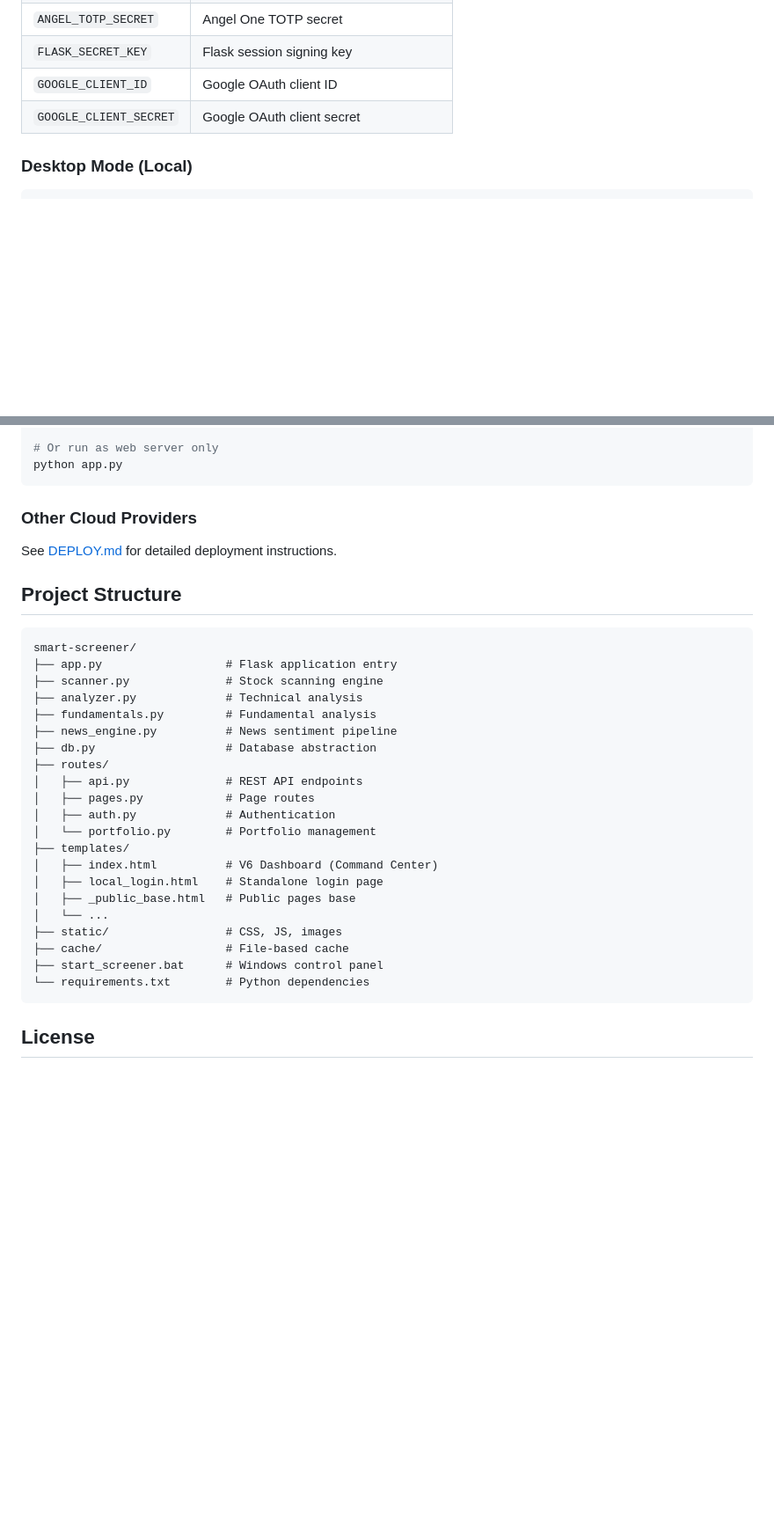
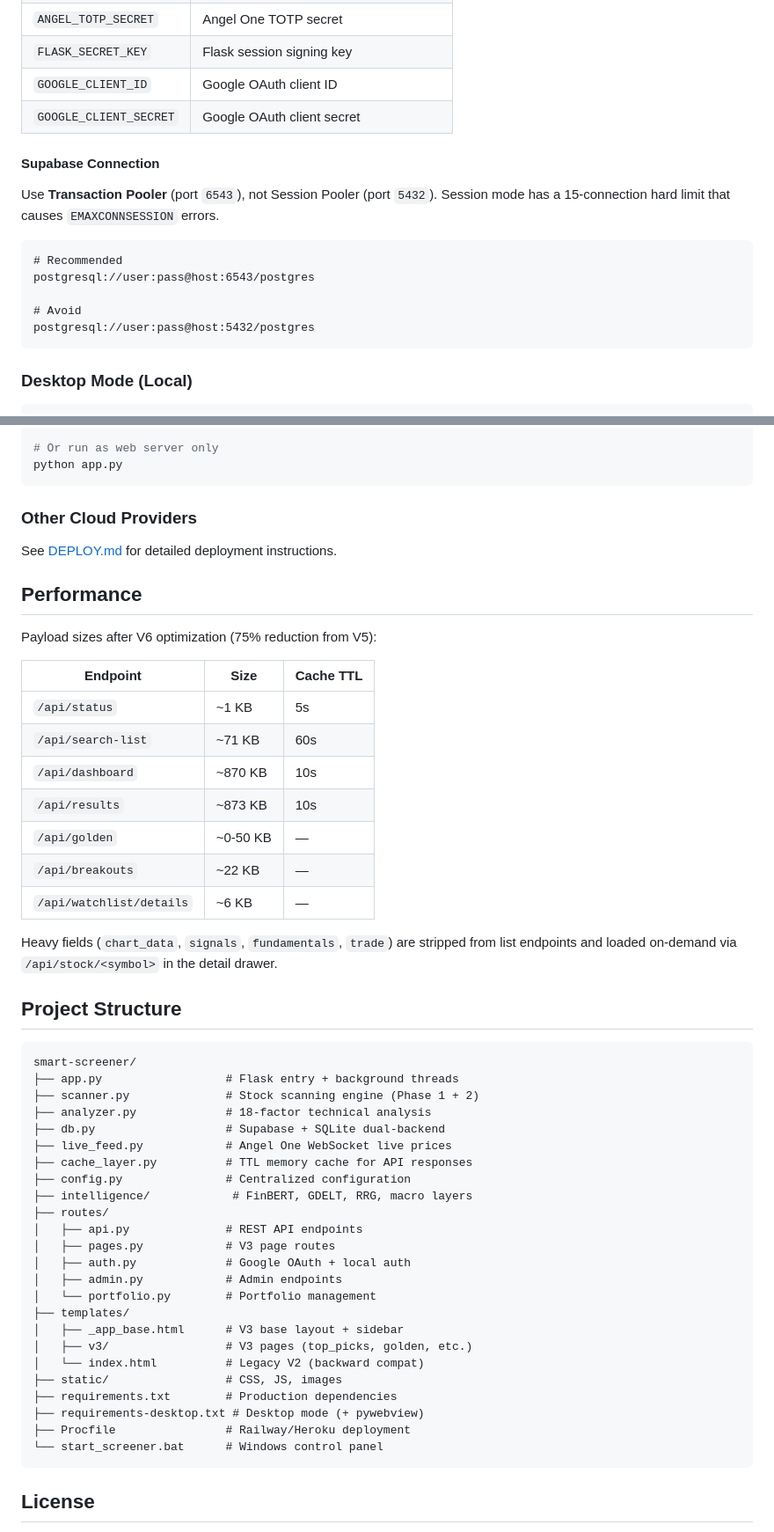
Before and after one commit to Smart-Scanner/AiSmartScanner, a Markdown page: README.md, 2 parts joined by grey strips. Shown at 88% size. Drawn GitHub-style; blank space fills up the shorter version.

Commit message:
docs: comprehensive README update for V3 production
- API endpoints: added dashboard, golden, HC, breakouts, paper trades,
  watchlist, equity-curve, search-list, health, stock detail
- Deployment: requirements split table (production vs desktop)
- Supabase: transaction pooler (6543) recommendation, avoid session (5432)
- Performance: payload metrics table (75% reduction from V5)
- Project structure: updated to match V3 reality (intelligence/,
  cache_layer, live_feed, admin routes, V3 templates)

````diff
--- a/README.md
+++ b/README.md
@@ -167,6 +200,19 @@ Required environment variables on Railway:
 | `GOOGLE_CLIENT_ID` | Google OAuth client ID |
 | `GOOGLE_CLIENT_SECRET` | Google OAuth client secret |
 
+#### Supabase Connection
+
+Use **Transaction Pooler** (port `6543`), not Session Pooler (port `5432`).
+Session mode has a 15-connection hard limit that causes `EMAXCONNSESSION` errors.
+
+```
+# Recommended
+postgresql://user:pass@host:6543/postgres
+
+# Avoid
+postgresql://user:pass@host:5432/postgres
+```
+
 ### Desktop Mode (Local)
 
 ```bash
@@ -184,30 +230,49 @@ python app.py
 
 See [DEPLOY.md](DEPLOY.md) for detailed deployment instructions.
 
+## Performance
+
+Payload sizes after V6 optimization (75% reduction from V5):
+
+| Endpoint | Size | Cache TTL |
+|----------|------|-----------|
+| `/api/status` | ~1 KB | 5s |
+| `/api/search-list` | ~71 KB | 60s |
+| `/api/dashboard` | ~870 KB | 10s |
+| `/api/results` | ~873 KB | 10s |
+| `/api/golden` | ~0-50 KB | — |
+| `/api/breakouts` | ~22 KB | — |
+| `/api/watchlist/details` | ~6 KB | — |
+
+Heavy fields (`chart_data`, `signals`, `fundamentals`, `trade`) are stripped from list endpoints and loaded on-demand via `/api/stock/<symbol>` in the detail drawer.
+
 ## Project Structure
 
 ```
 smart-screener/
-├── app.py                  # Flask application entry
-├── scanner.py              # Stock scanning engine
-├── analyzer.py             # Technical analysis
-├── fundamentals.py         # Fundamental analysis
-├── news_engine.py          # News sentiment pipeline
-├── db.py                   # Database abstraction
+├── app.py                  # Flask entry + background threads
+├── scanner.py              # Stock scanning engine (Phase 1 + 2)
+├── analyzer.py             # 18-factor technical analysis
+├── db.py                   # Supabase + SQLite dual-backend
+├── live_feed.py            # Angel One WebSocket live prices
+├── cache_layer.py          # TTL memory cache for API responses
+├── config.py               # Centralized configuration
+├── intelligence/            # FinBERT, GDELT, RRG, macro layers
 ├── routes/
 │   ├── api.py              # REST API endpoints
-│   ├── pages.py            # Page routes
-│   ├── auth.py             # Authentication
+│   ├── pages.py            # V3 page routes
+│   ├── auth.py             # Google OAuth + local auth
+│   ├── admin.py            # Admin endpoints
 │   └── portfolio.py        # Portfolio management
 ├── templates/
-│   ├── index.html          # V6 Dashboard (Command Center)
-│   ├── local_login.html    # Standalone login page
-│   ├── _public_base.html   # Public pages base
-│   └── ...
+│   ├── _app_base.html      # V3 base layout + sidebar
+│   ├── v3/                 # V3 pages (top_picks, golden, etc.)
+│   └── index.html          # Legacy V2 (backward compat)
 ├── static/                 # CSS, JS, images
-├── cache/                  # File-based cache
-├── start_screener.bat      # Windows control panel
-└── requirements.txt        # Python dependencies
+├── requirements.txt        # Production dependencies
+├── requirements-desktop.txt # Desktop mode (+ pywebview)
+├── Procfile                # Railway/Heroku deployment
+└── start_screener.bat      # Windows control panel
 ```
 
 ## License
````
Also changed, not shown: other parts of README.md (+38 -5 lines).
